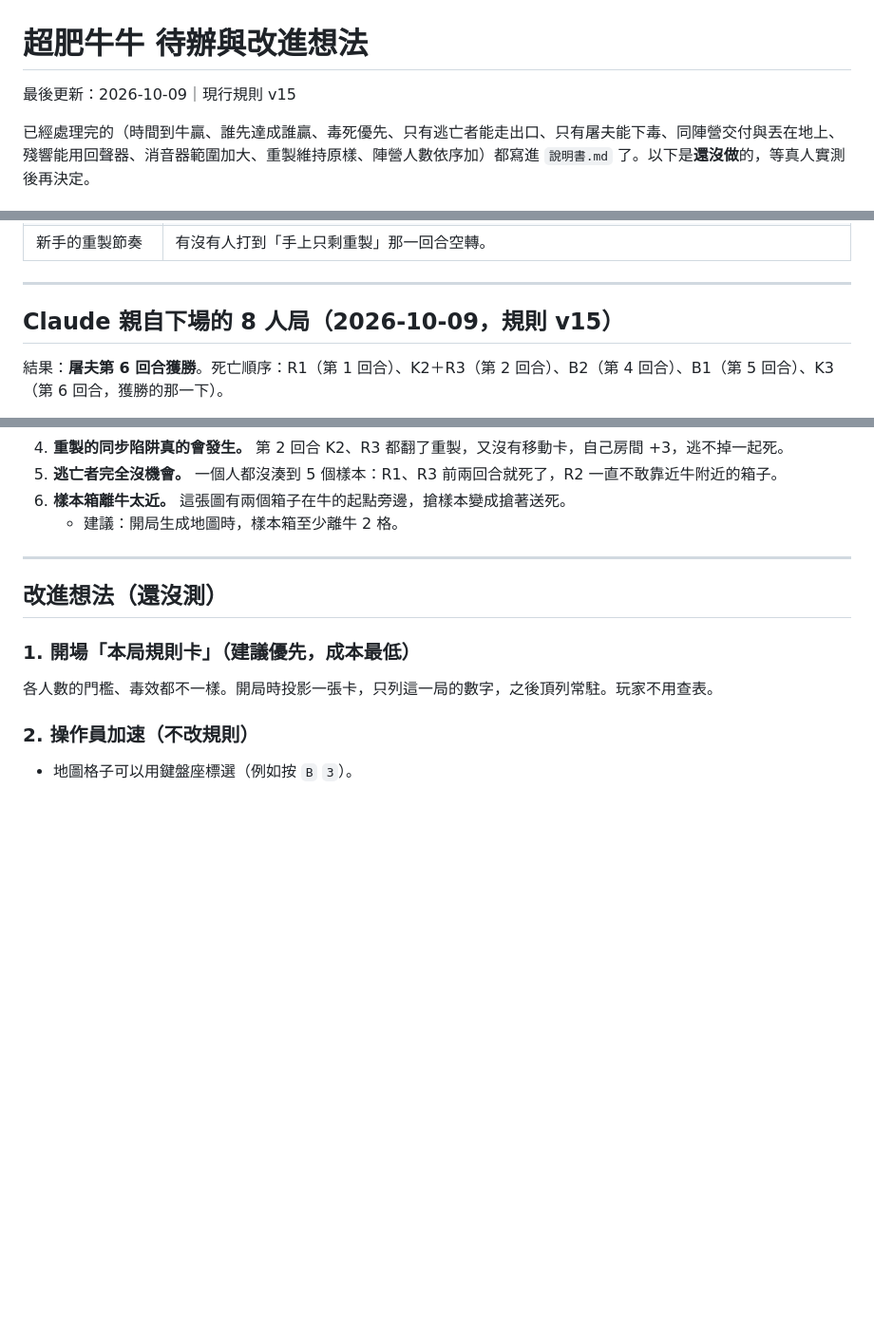
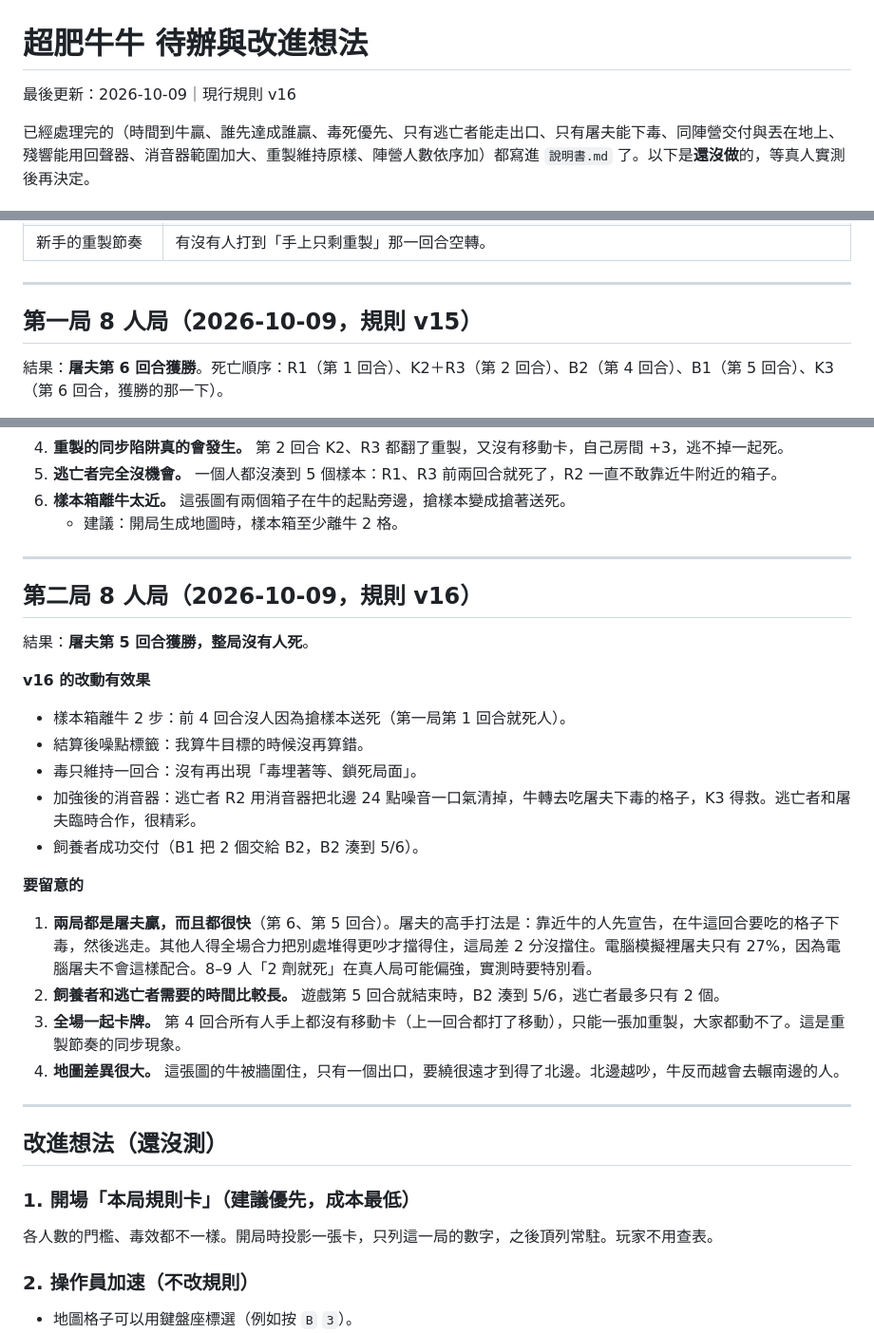
Before and after one commit to z9487xd/superfatcowcow, a Markdown page: 設計改進方案.md, 3 parts joined by grey strips. Shown at 95% size. Drawn GitHub-style; blank space fills up the shorter version.

Commit message:
設計改進方案：記錄第二局 8 人局（v16）的觀察
Co-Authored-By: Claude Opus 5.5 (1M context) <noreply@anthropic.com>

```diff
--- a/設計改進方案.md
+++ b/設計改進方案.md
@@ -1,6 +1,6 @@
 # 超肥牛牛 待辦與改進想法
 
-最後更新：2026-10-09｜現行規則 v15
+最後更新：2026-10-09｜現行規則 v16
 
 已經處理完的（時間到牛贏、誰先達成誰贏、毒死優先、只有逃亡者能走出口、只有屠夫能下毒、同陣營交付與丟在地上、殘響能用回聲器、消音器範圍加大、重製維持原樣、陣營人數依序加）都寫進 `說明書.md` 了。以下是**還沒做**的，等真人實測後再決定。
 
@@ -18,7 +18,7 @@
 
 ---
 
-## Claude 親自下場的 8 人局（2026-10-09，規則 v15）
+## 第一局 8 人局（2026-10-09，規則 v15）
 
 結果：**屠夫第 6 回合獲勝**。死亡順序：R1（第 1 回合）、K2＋R3（第 2 回合）、B2（第 4 回合）、B1（第 5 回合）、K3（第 6 回合，獲勝的那一下）。
 
@@ -37,6 +37,25 @@
 5. **逃亡者完全沒機會。** 一個人都沒湊到 5 個樣本：R1、R3 前兩回合就死了，R2 一直不敢靠近牛附近的箱子。
 6. **樣本箱離牛太近。** 這張圖有兩個箱子在牛的起點旁邊，搶樣本變成搶著送死。
    - 建議：開局生成地圖時，樣本箱至少離牛 2 格。
+
+---
+
+## 第二局 8 人局（2026-10-09，規則 v16）
+
+結果：**屠夫第 5 回合獲勝，整局沒有人死**。
+
+**v16 的改動有效果**
+- 樣本箱離牛 2 步：前 4 回合沒人因為搶樣本送死（第一局第 1 回合就死人）。
+- 結算後噪點標籤：我算牛目標的時候沒再算錯。
+- 毒只維持一回合：沒有再出現「毒埋著等、鎖死局面」。
+- 加強後的消音器：逃亡者 R2 用消音器把北邊 24 點噪音一口氣清掉，牛轉去吃屠夫下毒的格子，K3 得救。逃亡者和屠夫臨時合作，很精彩。
+- 飼養者成功交付（B1 把 2 個交給 B2，B2 湊到 5/6）。
+
+**要留意的**
+1. **兩局都是屠夫贏，而且都很快**（第 6、第 5 回合）。屠夫的高手打法是：靠近牛的人先宣告，在牛這回合要吃的格子下毒，然後逃走。其他人得全場合力把別處堆得更吵才擋得住，這局差 2 分沒擋住。電腦模擬裡屠夫只有 27%，因為電腦屠夫不會這樣配合。8–9 人「2 劑就死」在真人局可能偏強，實測時要特別看。
+2. **飼養者和逃亡者需要的時間比較長。** 遊戲第 5 回合就結束時，B2 湊到 5/6，逃亡者最多只有 2 個。
+3. **全場一起卡牌。** 第 4 回合所有人手上都沒有移動卡（上一回合都打了移動），只能一張加重製，大家都動不了。這是重製節奏的同步現象。
+4. **地圖差異很大。** 這張圖的牛被牆圍住，只有一個出口，要繞很遠才到得了北邊。北邊越吵，牛反而越會去輾南邊的人。
 
 ---
 
```
